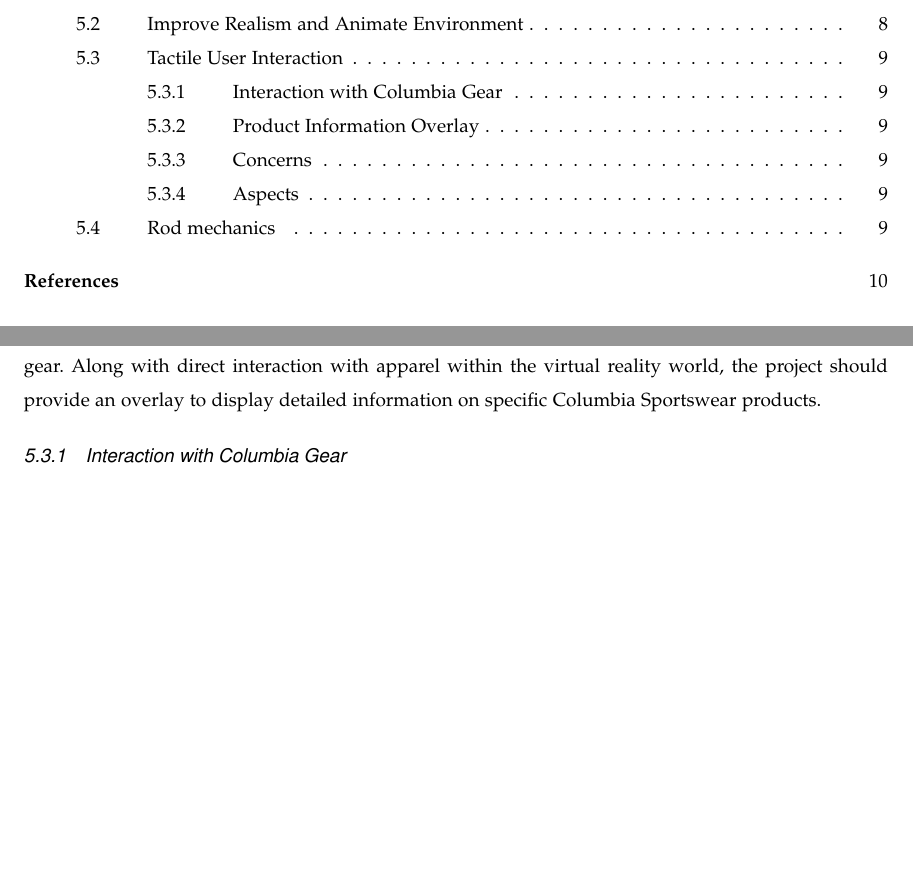
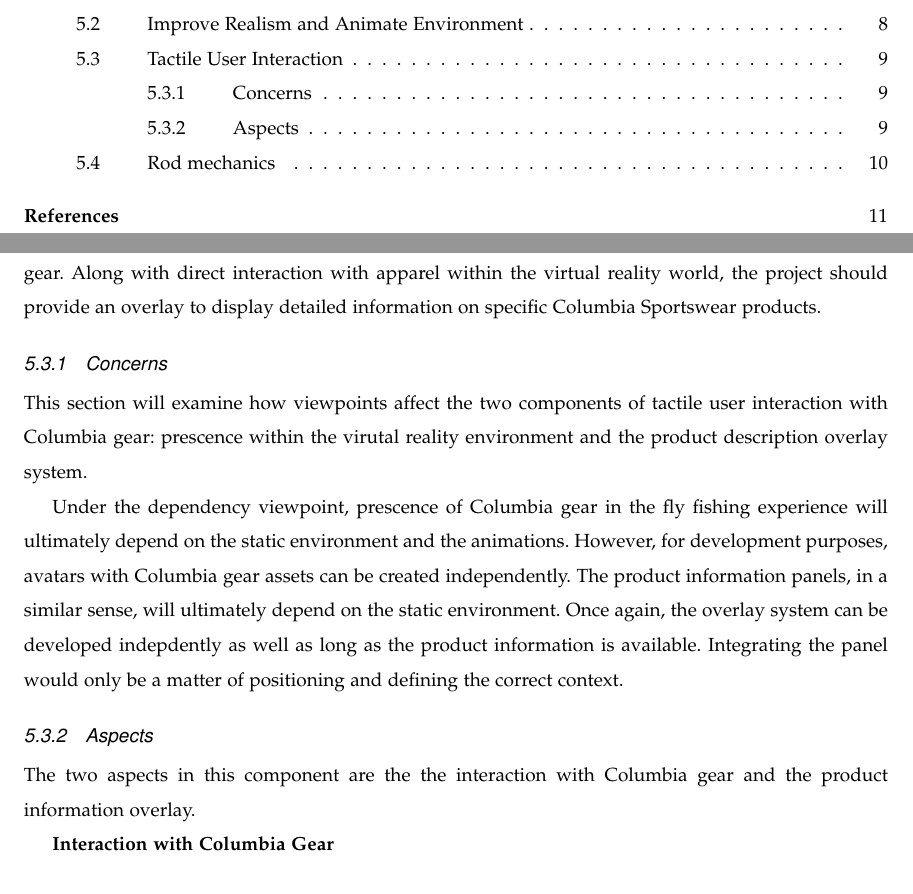
Before and after one commit to mckennajones/Capstone, a LaTeX problem sheet (assignments/designdoc/designdoc.tex): two parts of pages 2 and 10 of 12, joined at a grey line, cut so that both start at the same text, the shorter picture padded with empty space. Compiled offline with LaTeX, dvips and Ghostscript; a missing font is replaced by an installed copy or a similar font; a LaTeX package or settings file that is missing is left out.

Commit message:
Formatting is probably good :+1:

```diff
--- a/assignments/designdoc/designdoc.tex
+++ b/assignments/designdoc/designdoc.tex
@@ -319,7 +319,17 @@ This can be achieved using the built-in directional lighting tools within Unity.
 \subsection{Tactile User Interaction}
 The central idea behind this project is to promote Columbia gear in a realistic fly fishing experience. This requires the virtual reality project to allow for the user to interact with various pieces of Columbia gear. Along with direct interaction with apparel within the virtual reality world, the project should provide an overlay to display detailed information on specific Columbia Sportswear products.
 
-\subsubsection{Interaction with Columbia Gear}
+\subsubsection{Concerns}
+
+This section will examine how viewpoints affect the two components of tactile user interaction with Columbia gear: prescence within the virutal reality environment and the product description overlay system.
+
+Under the dependency viewpoint, prescence of Columbia gear in the fly fishing experience will ultimately depend on the static environment and the animations. However, for development purposes, avatars with Columbia gear assets can be created independently. The product information panels, in a similar sense, will ultimately depend on the static environment. Once again, the overlay system can be developed indepdently as well as long as the product information is available. Integrating the panel would only be a matter of positioning and defining the correct context.
+
+\subsubsection{Aspects}
+
+The two aspects in this component are the the interaction with Columbia gear and the product information overlay.
+
+\hangindent=0.5cm \textbf{Interaction with Columbia Gear} \\
 
 User interaction with Columbia gear will most likely be through various avatars placed in the virtual reality environment. Since the Vive doesn't allow for body tracking with just the wands, our sponsor steered us away from having Columbia apparel on the user's avatar. Users will be able to inspect and interact with the avatars that are showcasing the Columbia gear.
 
```
Also changed, not shown: assignments/designdoc/designdoc.tex (9 more changed lines).
